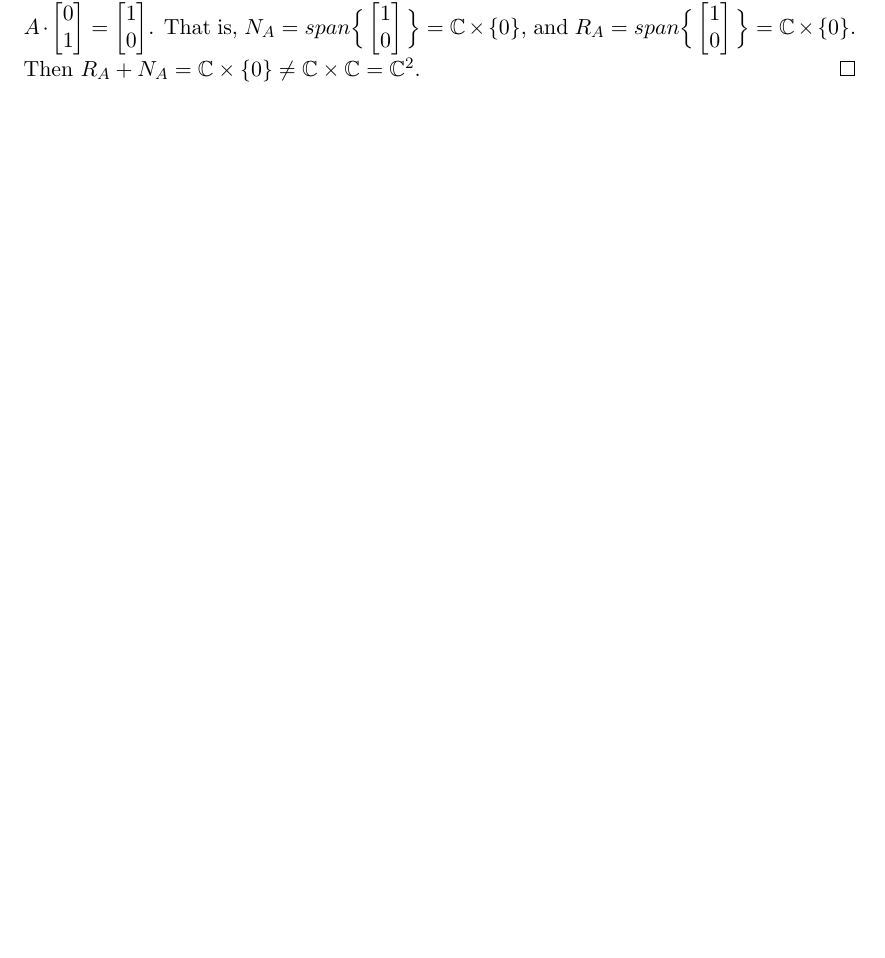
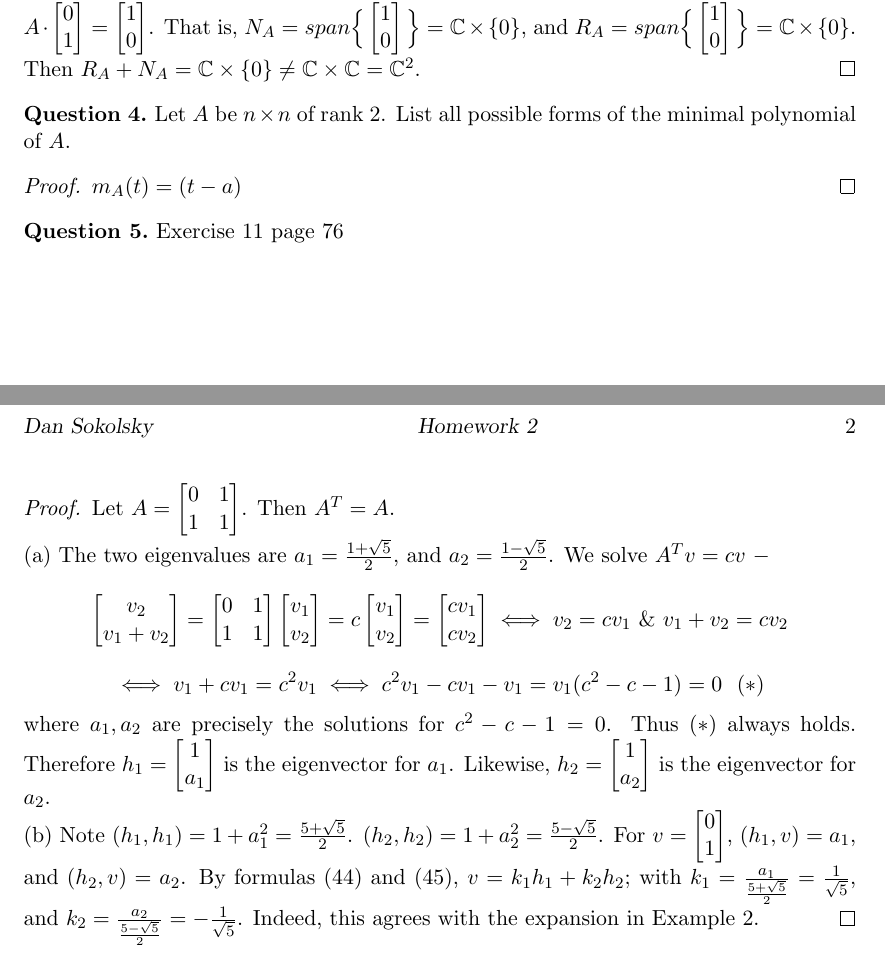
Before and after one commit to dansok/Mathematics, a LaTeX problem sheet (linear-algebra-2/hw3.tex): part of the page before the commit and two parts of pages 1 and 2 of 2 after it, the two joined at a grey line, cut so that both start at the same text, the shorter picture padded with empty space. Compiled offline with pdfLaTeX.

Commit message:
Update hw3.tex
Answering question (5)

```diff
--- a/linear-algebra-2/hw3.tex
+++ b/linear-algebra-2/hw3.tex
@@ -71,5 +71,19 @@ Let $A$ be $n \times n$. Use a theorem in Chapter 3 to show that $\mathbb{C}^n =
 \begin{proof}
 This is false. Consider the $2 \times 2$ matrix $A = \begin{bmatrix} 0 & 1 \\ 0 & 0 \end{bmatrix}$. Then $A \cdot \begin{bmatrix} 1\\ 0 \end{bmatrix} = \begin{bmatrix} 0\\ 0 \end{bmatrix}$, and $A \cdot \begin{bmatrix} 0\\ 1 \end{bmatrix} = \begin{bmatrix} 1\\ 0 \end{bmatrix}$. That is, $N_A = span\Big\{\begin{bmatrix} 1\\ 0 \end{bmatrix}\Big\} = \mathbb{C} \times \{0\}$, and $R_A = span\Big\{\begin{bmatrix} 1\\ 0 \end{bmatrix}\Big\} = \mathbb{C} \times \{0\}$. Then $R_A + N_A = \mathbb{C} \times \{0\} \ne \mathbb{C} \times \mathbb{C} = \mathbb{C}^2$.
 \end{proof}
+\begin{question}[4]
+Let $A$ be $n \times n$ of rank 2. List all possible forms of the minimal polynomial of $A$.
+\end{question}
+\begin{proof}
+$m_A(t) = (t-a)$
+\end{proof}
+\begin{question}[5]
+Exercise 11 page 76
+\end{question}
+\begin{proof}
+Let $A = \begin{bmatrix} 0 & 1 \\ 1 & 1 \end{bmatrix}$. Then $A^T = A$.
+\\(a) The two eigenvalues are $a_1 = \frac{1 + \sqrt{5}}{2}$, and $a_2 = \frac{1 - \sqrt{5}}{2}$. We solve $A^Tv = c v \ -$ $$\begin{bmatrix} v_2 \\ v_1 + v_2 \end{bmatrix} = \begin{bmatrix} 0 & 1 \\ 1 & 1 \end{bmatrix} \begin{bmatrix} v_1 \\ v_2 \end{bmatrix} = c \begin{bmatrix} v_1 \\ v_2 \end{bmatrix} = \begin{bmatrix} c v_1 \\ c v_2 \end{bmatrix} \iff v_2 = c v_1\  \& \ v_1 + v_2 = c v_2$$ $$\iff v_1 + c v_1 = c^2 v_1 \iff c^2 v_1 - c v_1 - v_1 = v_1(c^2 - c - 1) = 0 \\ \ \ (*)$$ where $a_1, a_2$ are precisely the solutions for $c^2 - c - 1 = 0$. Thus $(*)$ always holds. Therefore $h_1 = \begin{bmatrix} 1 \\ a_1 \end{bmatrix}$ is the eigenvector for $a_1$. Likewise, $h_2 = \begin{bmatrix} 1 \\ a_2 \end{bmatrix}$ is the eigenvector for $a_2$.
+\\(b) Note $(h_1, h_1) = 1 + a_1^2 = \frac{5+\sqrt{5}}{2}$. $(h_2, h_2) = 1 + a_2^2 = \frac{5-\sqrt{5}}{2}$. For $v = \begin{bmatrix} 0 \\ 1 \end{bmatrix}$, $(h_1, v) = a_1$, and $(h_2, v) = a_2$. By formulas $(44)$ and $(45)$, $v = k_1h_1 + k_2h_2$; with $k_1 = \frac{a_1}{\frac{5 + \sqrt{5}}{2}} = \frac{1}{\sqrt{5}}$, and $k_2 = \frac{a_2}{\frac{5 - \sqrt{5}}{2}} = -\frac{1}{\sqrt{5}}$. Indeed, this agrees with the expansion in Example $2$.
+\end{proof}
 
 \end{document}
```
